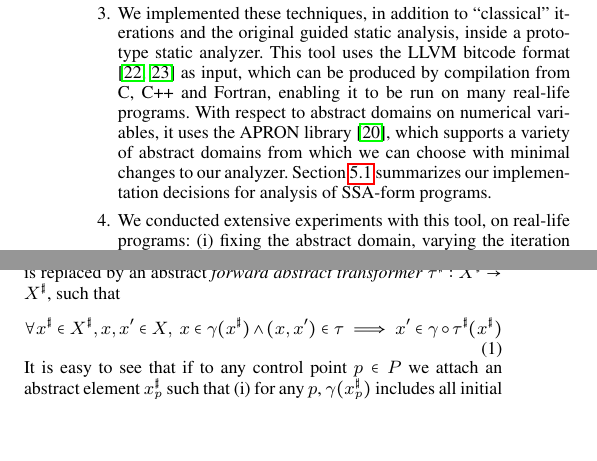
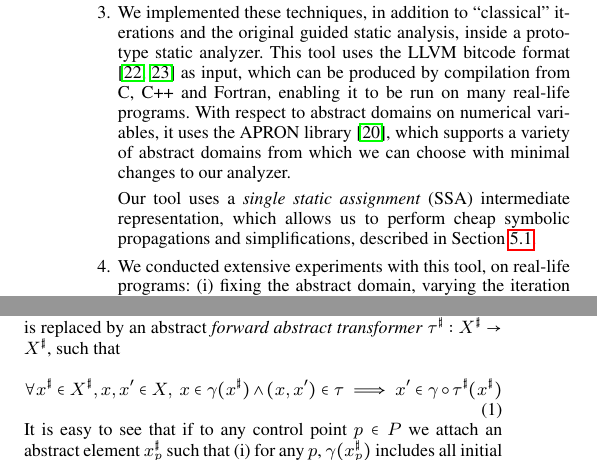
Before and after one commit to julienhenry/pagai, a LaTeX paper (papers/PLDI2012/implicitization.tex): two parts of the columns of page 2 of 10, joined at a grey line, cut so that both start at the same text, the shorter picture padded with empty space. Compiled offline with pdfLaTeX; a missing font is replaced by an installed copy or a similar font.

Commit message:
SSA in intro

```diff
--- a/papers/PLDI2012/implicitization.tex
+++ b/papers/PLDI2012/implicitization.tex
@@ -123,7 +123,9 @@ This article makes the following contributions:
 \item We implemented these techniques, in addition to ``classical'' iterations and the original guided static analysis, inside a prototype static analyzer.
 This tool uses the LLVM bitcode format \cite{Lattner:2004:LCF:977395.977673,LLVM_langref} as input, which can be produced by compilation from C, C++ and Fortran, enabling it to be run on many real-life programs.
 With respect to abstract domains on numerical variables, it uses the APRON library \cite{DBLP:conf/cav/JeannetM09}, which supports a variety of abstract domains from which we can choose with minimal changes to our analyzer.
-Section~\ref{sec:analysis-algorithm} summarizes our implementation decisions for analysis of SSA-form programs.
+
+Our tool uses a \emph{single static assignment} (SSA) intermediate representation, which allows us to perform cheap symbolic propagations and simplifications,
+described in Section~\ref{sec:analysis-algorithm}.
 
 \item We conducted extensive experiments with this tool, on real-life programs: (i) fixing the abstract domain, varying the iteration technique (\S~\ref{sec:compare_techniques}) (ii) fixing the iteration technique, varying the abstract domain (\S\ref{sec:compare_domains}).
 \end{enumerate}
```
